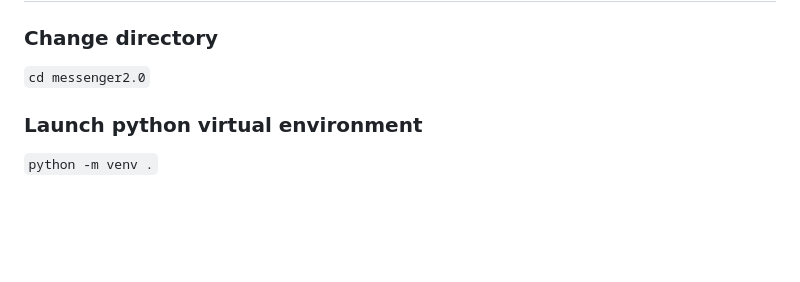
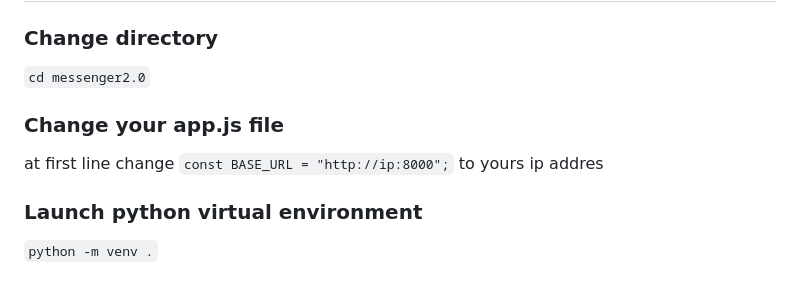
Before and after one commit to myronsi/messenger2.0, a Markdown page: README.md, the part around the change. Drawn GitHub-style; blank space fills up the shorter version.

```diff
--- a/README.md
+++ b/README.md
@@ -71,6 +71,9 @@ or<br>
 ### Change directory
 `cd messenger2.0`
 
+### Change your app.js file
+
+at first line change `const BASE_URL = "http://ip:8000";` to yours ip addres
 
 ### Launch python virtual environment
 `python -m venv .`
```
